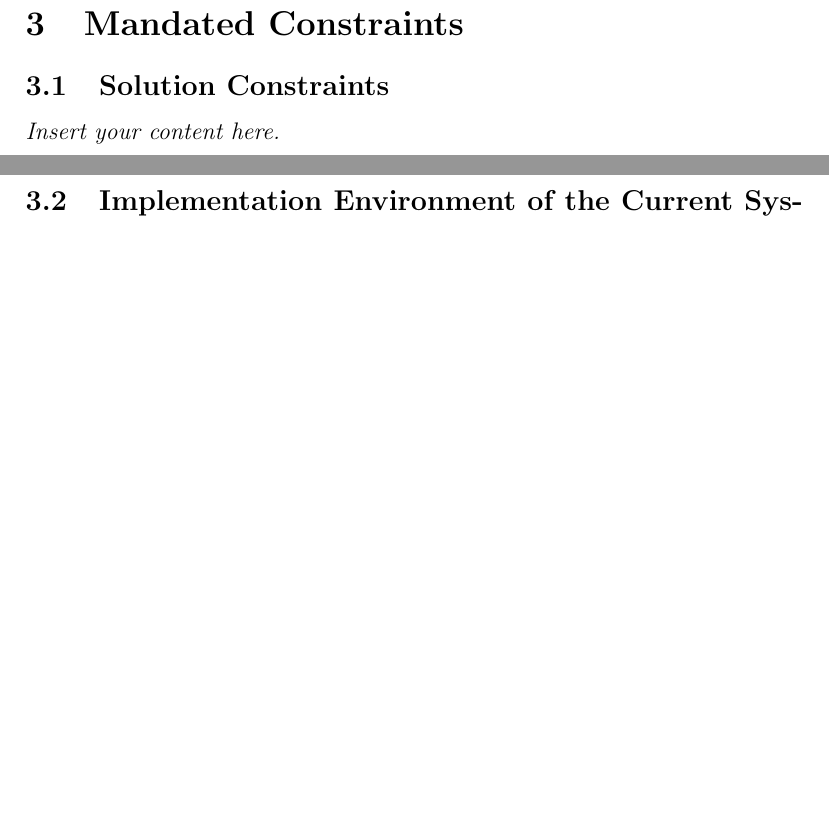
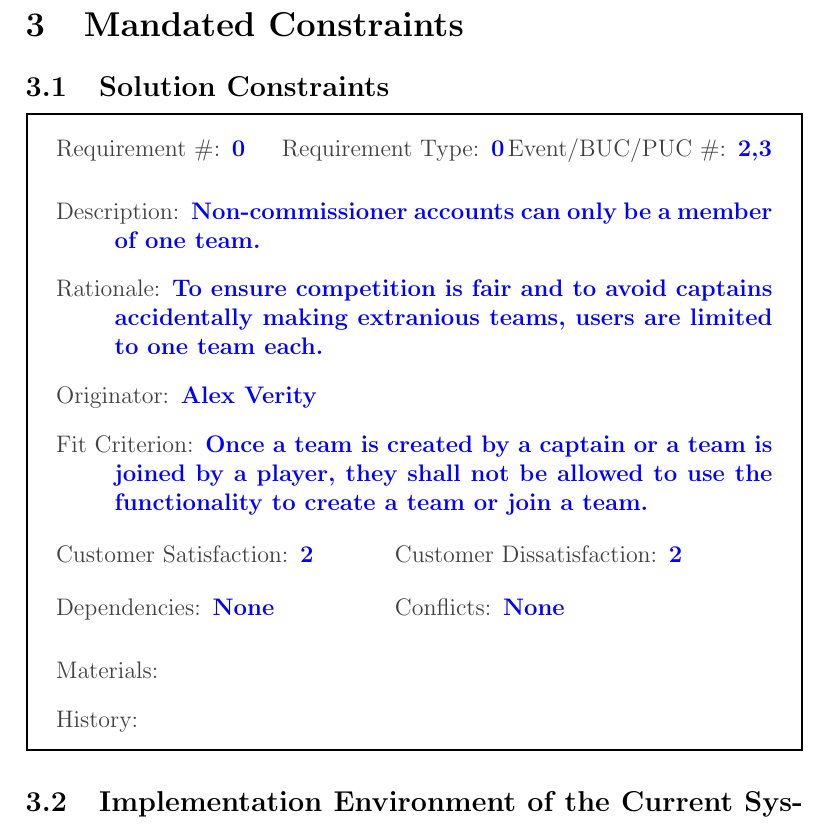
Before and after one commit to Nicholas-Fabugais-Inaba/Sandlot, a LaTeX document (docs/SRS-Volere/SRS.tex): two parts of pages 8 and 9 of 26 before the commit and part of page 9 of 27 after it, the two joined at a grey line, cut so that both start at the same text, the shorter picture padded with empty space. Compiled offline with pdfLaTeX.

Commit message:
Added constraint in section 3.1.

```diff
--- a/docs/SRS-Volere/SRS.tex
+++ b/docs/SRS-Volere/SRS.tex
@@ -143,7 +143,29 @@ of the website.
 
 \section{Mandated Constraints}
 \subsection{Solution Constraints}
-\lips
+
+\begin{myreq}
+  \threeinline
+    {\reqno 0}
+    {\reqtype 0}
+    {\reqevent 2,3}
+  \reqdesc Non-commissioner accounts can only be a member of one team.
+  \reqrat To ensure competition is fair and to avoid captains accidentally
+  making extranious teams, users are limited to one team each.
+  \reqorig Alex Verity
+  \reqfit Once a team is created by a captain or a team is joined by a player,
+  they shall not be allowed to use the functionality to create a team or join
+  a team.
+  \twoinline
+    {\reqsatis 2}
+    {\reqdissat 2}
+  \twoinline
+  {\reqdep None}
+  {\reqconf None}
+  \reqmater
+  \reqhist
+\end{myreq}
+
 \subsection{Implementation Environment of the Current System}
 \lips
 \subsection{Partner or Collaborative Applications}
```
